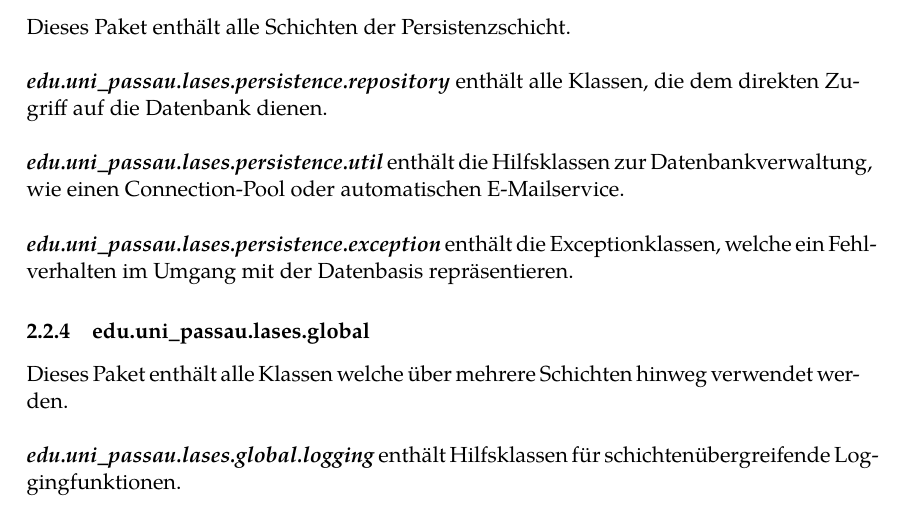
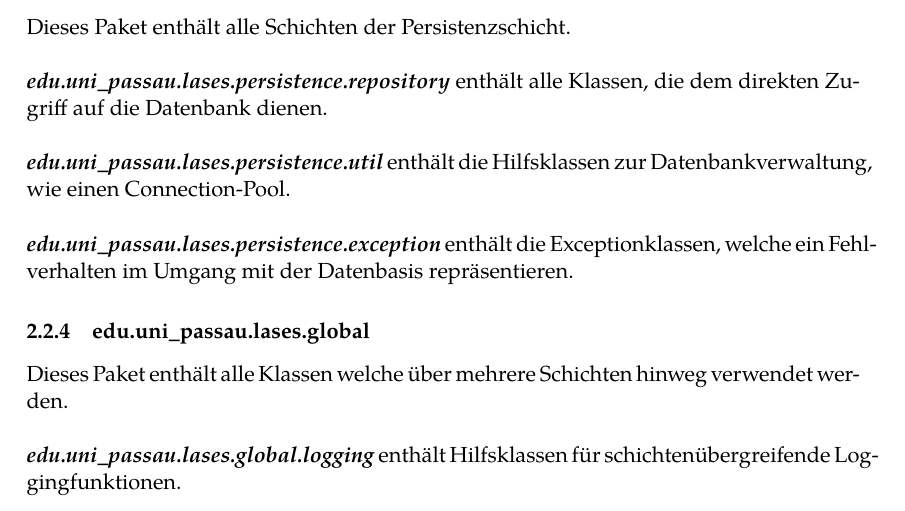
Before and after one commit to guersterst/LasEs, a LaTeX document (docs/Entwurf/Main.tex, which reads docs/Entwurf/Systemarchitektur.tex): part of page 4 of 7, cut so that both start at the same text. Compiled offline with XeLaTeX.

Commit message:
removed email-spec.

```diff
--- a/docs/Entwurf/Systemarchitektur.tex
+++ b/docs/Entwurf/Systemarchitektur.tex
@@ -70,7 +70,7 @@ enthält alle Klassen, die dem direkten Zugriff auf die Datenbank dienen.
 \newline\newline
 \textbf{\emph{edu.uni\_passau.lases.persistence.util}}
 enthält die Hilfsklassen zur Datenbankverwaltung, wie einen
-Connection-Pool oder automatischen E-Mailservice.
+Connection-Pool.
 \newline\newline
 \textbf{\emph{edu.uni\_passau.lases.persistence.exception}}
 enthält die Exceptionklassen, welche ein Fehlverhalten im Umgang mit der
```
